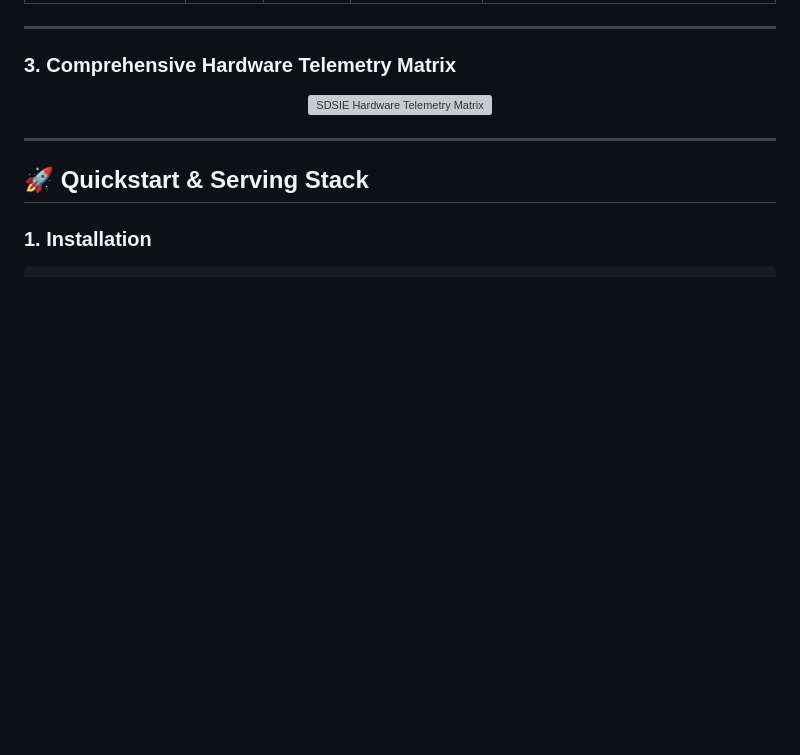
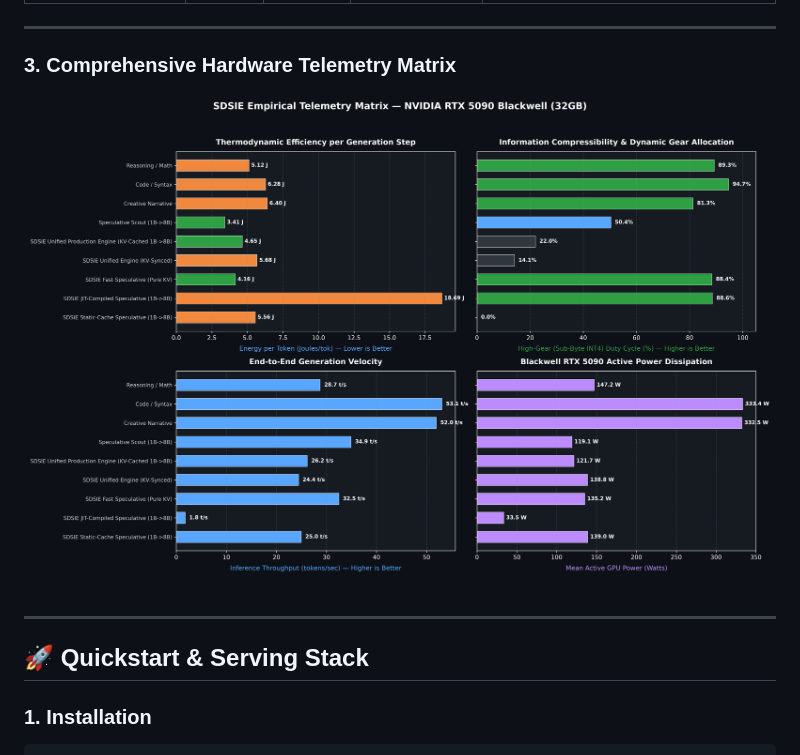
Before and after one commit to Creepybits/software-defined-stochastic-inference-engine, a Markdown page: README.md, the part around the change. Drawn GitHub-style; blank space fills up the shorter version; grey boxes are pictures that could not be loaded.

Commit message:
Update telemetry matrix image in README

```diff
--- a/README.md
+++ b/README.md
@@ -113,7 +113,7 @@ Empirical 9-point grid sweep mapping the threshold space $(\theta_{\text{low}},
 
 ### 3. Comprehensive Hardware Telemetry Matrix
 <p align="center">
-  <img src="./assets/sdsie_empirical_telemetry.png" alt="SDSIE Hardware Telemetry Matrix" width="100%">
+  <img src="./assets/sdsie_telemetry_matrix.png" alt="SDSIE Hardware Telemetry Matrix" width="100%">
 </p>
 
 ---
```
